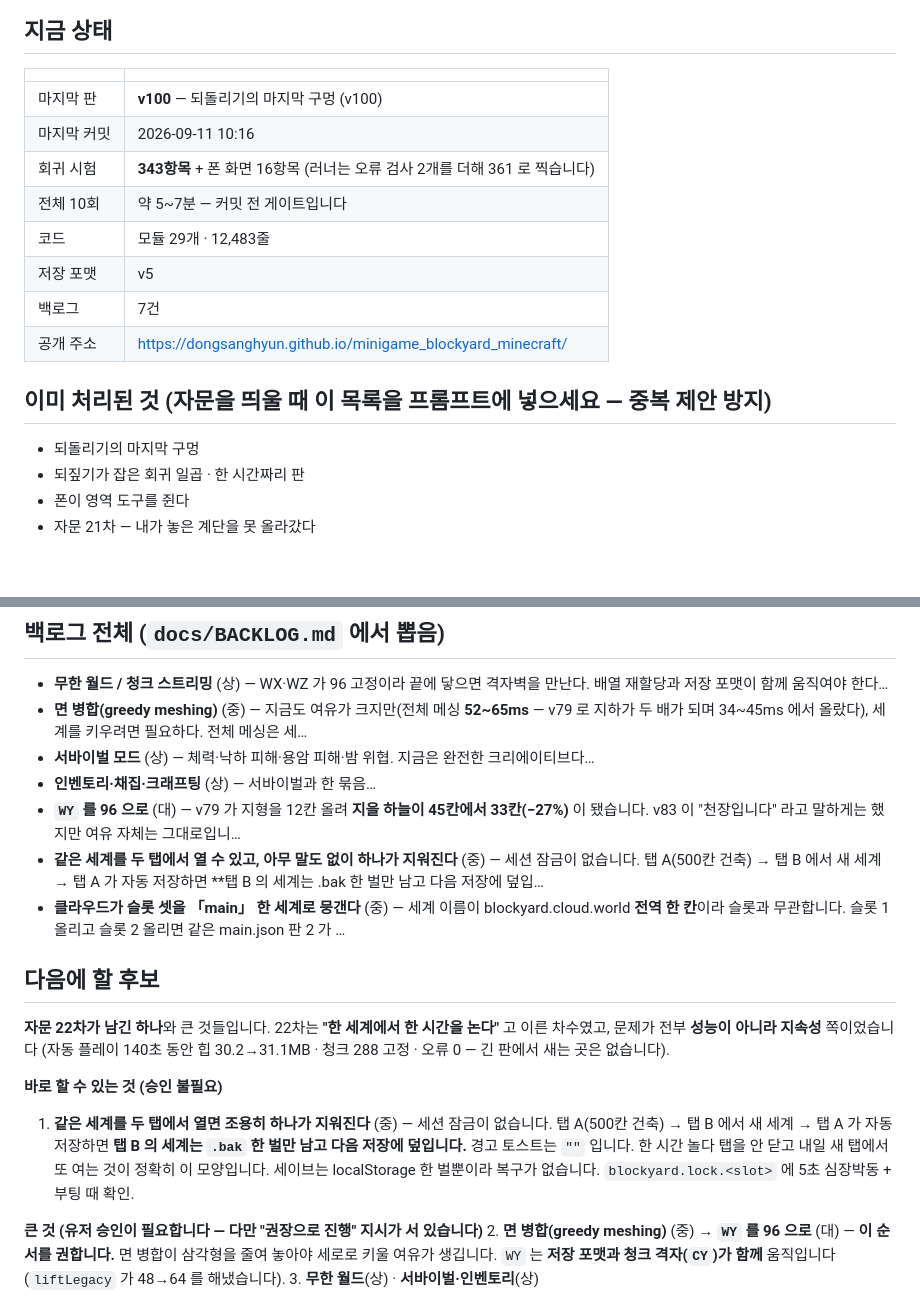
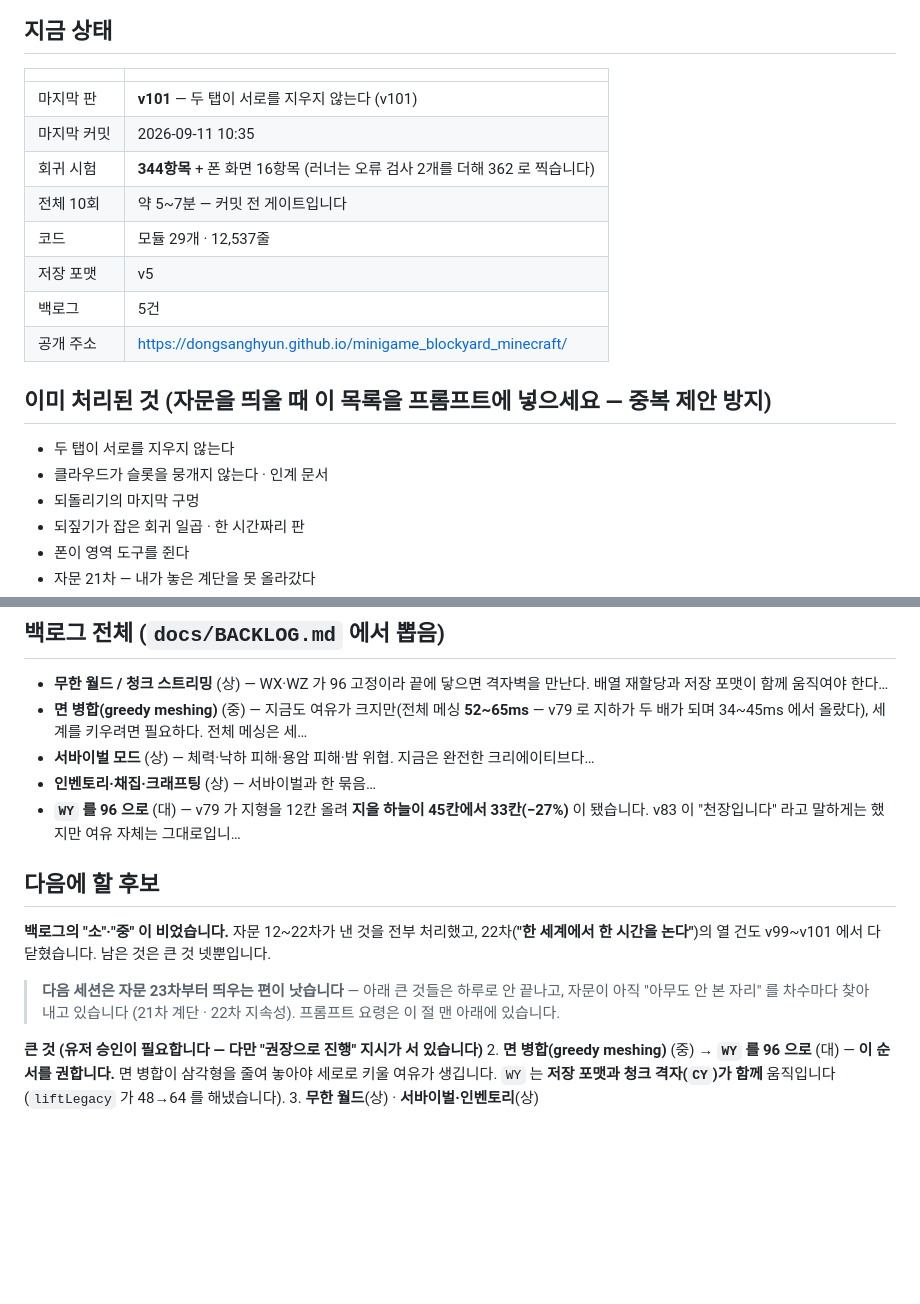
Before and after one commit to DongSangHyun/minigame_blockyard_minecraft, a Markdown page: docs/HANDOFF.md, 2 parts joined by grey strips. Rendered like a GitHub page; blank space fills up the shorter version.

Commit message:
인계 문서 — v101 · 백로그의 소·중이 비었다
자문 12~22차가 낸 것과 백로그의 "소"·"중" 이 전부 닫혔다. 남은 것은 큰 것 넷뿐이라,
다음 세션은 자문 23차부터 띄우는 편이 낫다고 적었다 — 자문이 아직 차수마다
"아무도 안 본 자리" 를 찾아내고 있다 (21차 계단 · 22차 지속성).

Co-Authored-By: Claude Opus 5 (1M context) <noreply@anthropic.com>

```diff
--- a/docs/HANDOFF.md
+++ b/docs/HANDOFF.md
@@ -7,16 +7,18 @@
 ## 지금 상태
 | | |
 |---|---|
-| 마지막 판 | **v100** — 되돌리기의 마지막 구멍 (v100) |
-| 마지막 커밋 | 2026-09-11 10:16 |
-| 회귀 시험 | **343항목** + 폰 화면 16항목 (러너는 오류 검사 2개를 더해 361 로 찍습니다) |
+| 마지막 판 | **v101** — 두 탭이 서로를 지우지 않는다 (v101) |
+| 마지막 커밋 | 2026-09-11 10:35 |
+| 회귀 시험 | **344항목** + 폰 화면 16항목 (러너는 오류 검사 2개를 더해 362 로 찍습니다) |
 | 전체 10회 | 약 5~7분 — 커밋 전 게이트입니다 |
-| 코드 | 모듈 29개 · 12,483줄 |
+| 코드 | 모듈 29개 · 12,537줄 |
 | 저장 포맷 | v5 |
-| 백로그 | 7건 |
+| 백로그 | 5건 |
 | 공개 주소 | https://dongsanghyun.github.io/minigame_blockyard_minecraft/ |
 
 ## 이미 처리된 것 (자문을 띄울 때 **이 목록을 프롬프트에 넣으세요** — 중복 제안 방지)
+- 두 탭이 서로를 지우지 않는다
+- 클라우드가 슬롯을 뭉개지 않는다 · 인계 문서
 - 되돌리기의 마지막 구멍
 - 되짚기가 잡은 회귀 일곱 · 한 시간짜리 판
 - 폰이 영역 도구를 쥔다
@@ -92,21 +94,16 @@
 - **서바이벌 모드** (상) — 체력·낙하 피해·용암 피해·밤 위협. 지금은 완전한 크리에이티브다…
 - **인벤토리·채집·크래프팅** (상) — 서바이벌과 한 묶음…
 - **`WY` 를 96 으로** (대) — v79 가 지형을 12칸 올려 **지을 하늘이 45칸에서 33칸(−27%)** 이 됐습니다. v83 이 "천장입니다" 라고 말하게는 했지만 여유 자체는 그대로입니…
-- **같은 세계를 두 탭에서 열 수 있고, 아무 말도 없이 하나가 지워진다** (중) — 세션 잠금이 없습니다. 탭 A(500칸 건축) → 탭 B 에서 새 세계 → 탭 A 가 자동 저장하면 **탭 B 의 세계는 .bak 한 벌만 남고 다음 저장에 덮입…
-- **클라우드가 슬롯 셋을 「main」 한 세계로 뭉갠다** (중) — 세계 이름이 blockyard.cloud.world **전역 한 칸**이라 슬롯과 무관합니다. 슬롯 1 올리고 슬롯 2 올리면 같은 main.json 판 2 가 …
 
 ## 다음에 할 후보
 <!-- keep:next -->
-**자문 22차가 남긴 하나**와 큰 것들입니다. 22차는 **"한 세계에서 한 시간을 논다"** 고 이른
-차수였고, 문제가 전부 **성능이 아니라 지속성** 쪽이었습니다 (자동 플레이 140초 동안
-힙 30.2→31.1MB · 청크 288 고정 · 오류 0 — 긴 판에서 새는 곳은 없습니다).
+**백로그의 "소"·"중" 이 비었습니다.** 자문 12~22차가 낸 것을 전부 처리했고,
+22차(**"한 세계에서 한 시간을 논다"**)의 열 건도 v99~v101 에서 다 닫혔습니다.
+남은 것은 큰 것 넷뿐입니다.
 
-**바로 할 수 있는 것 (승인 불필요)**
-1. **같은 세계를 두 탭에서 열면 조용히 하나가 지워진다** (중) — 세션 잠금이 없습니다.
-   탭 A(500칸 건축) → 탭 B 에서 새 세계 → 탭 A 가 자동 저장하면 **탭 B 의 세계는 `.bak`
-   한 벌만 남고 다음 저장에 덮입니다.** 경고 토스트는 `""` 입니다. 한 시간 놀다 탭을 안 닫고
-   내일 새 탭에서 또 여는 것이 정확히 이 모양입니다. 세이브는 localStorage 한 벌뿐이라
-   복구가 없습니다. `blockyard.lock.<slot>` 에 5초 심장박동 + 부팅 때 확인.
+> **다음 세션은 자문 23차부터 띄우는 편이 낫습니다** — 아래 큰 것들은 하루로 안 끝나고,
+> 자문이 아직 "아무도 안 본 자리" 를 차수마다 찾아내고 있습니다
+> (21차 계단 · 22차 지속성). 프롬프트 요령은 이 절 맨 아래에 있습니다.
 
 **큰 것 (유저 승인이 필요합니다 — 다만 "권장으로 진행" 지시가 서 있습니다)**
 2. **면 병합(greedy meshing)** (중) → **`WY` 를 96 으로** (대) — **이 순서를 권합니다.**
```
Also changed, not shown: other parts of docs/HANDOFF.md (+4 -4 lines).
